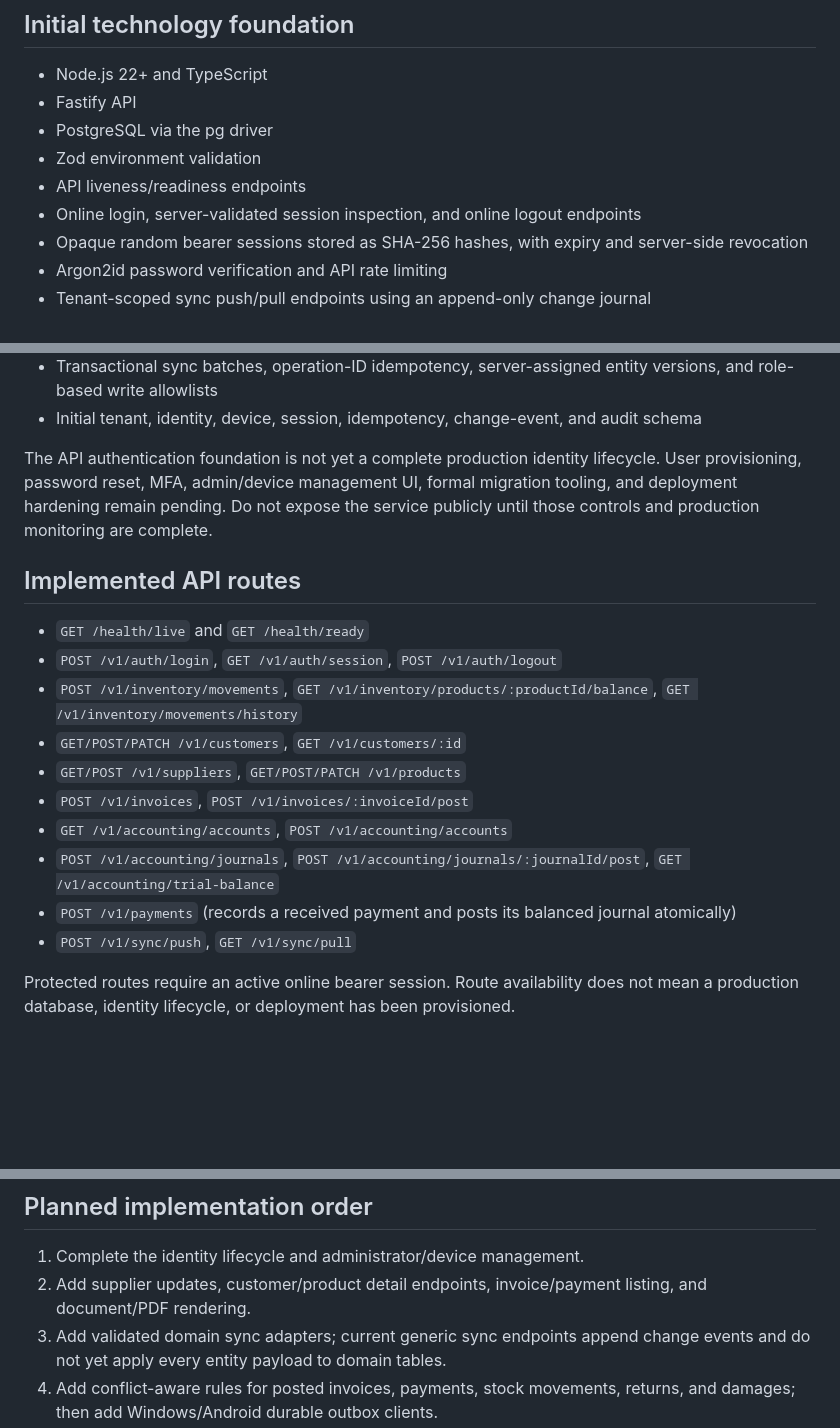
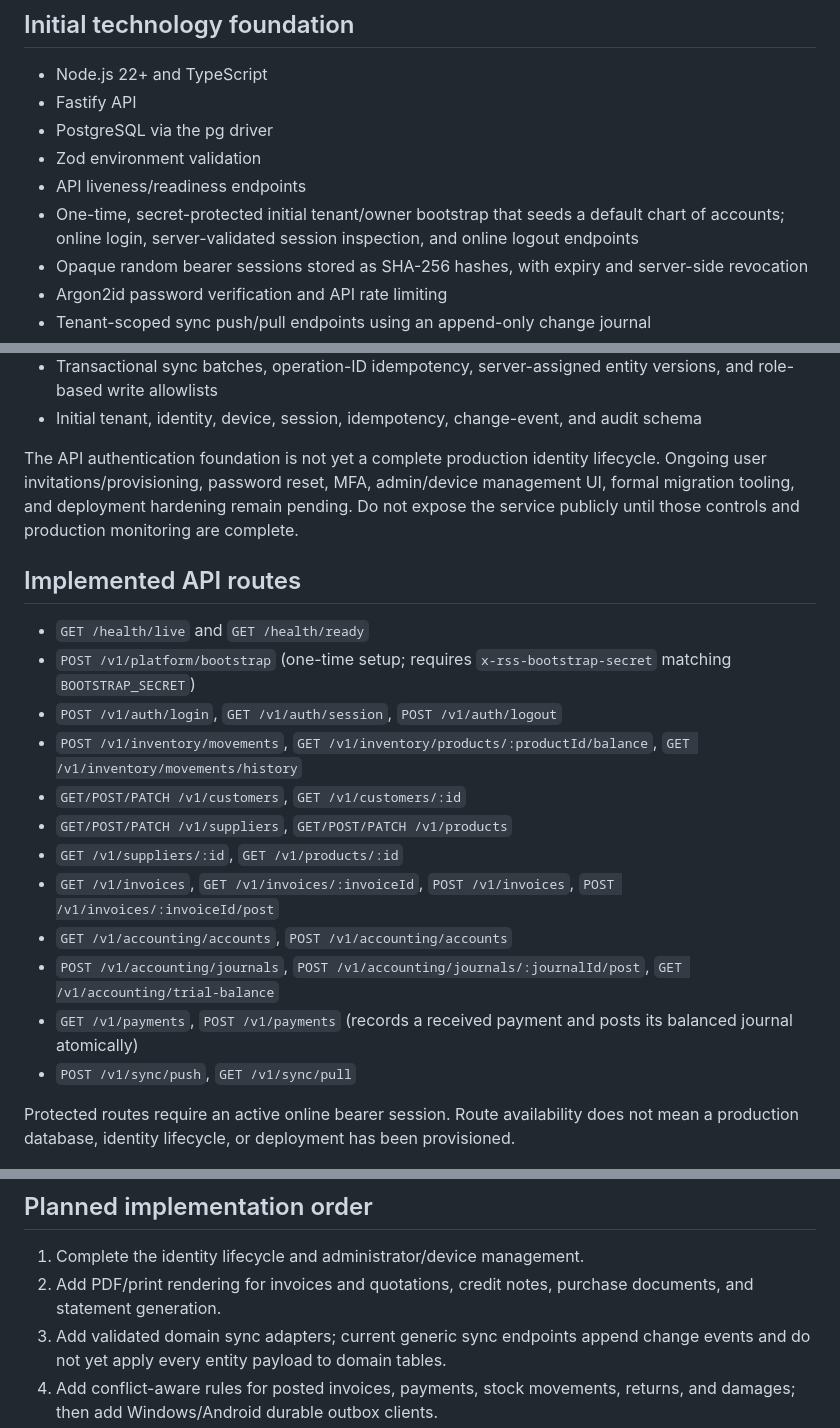
Before and after one commit to riyazamra1/RSS-Orbinex, a Markdown page: README.md, 3 parts joined by grey strips. Drawn GitHub-style; blank space fills up the shorter version.

Commit message:
Document bootstrap, catalog, invoice and payment routes

```diff
--- a/README.md
+++ b/README.md
@@ -16,7 +16,7 @@ The project is being established incrementally. Requirements documents describe
 - PostgreSQL via the pg driver
 - Zod environment validation
 - API liveness/readiness endpoints
-- Online login, server-validated session inspection, and online logout endpoints
+- One-time, secret-protected initial tenant/owner bootstrap that seeds a default chart of accounts; online login, server-validated session inspection, and online logout endpoints
 - Opaque random bearer sessions stored as SHA-256 hashes, with expiry and server-side revocation
 - Argon2id password verification and API rate limiting
 - Tenant-scoped sync push/pull endpoints using an append-only change journal
@@ -31,19 +31,21 @@ The project is being established incrementally. Requirements documents describe
 - Transactional sync batches, operation-ID idempotency, server-assigned entity versions, and role-based write allowlists
 - Initial tenant, identity, device, session, idempotency, change-event, and audit schema
 
-The API authentication foundation is not yet a complete production identity lifecycle. User provisioning, password reset, MFA, admin/device management UI, formal migration tooling, and deployment hardening remain pending. Do not expose the service publicly until those controls and production monitoring are complete.
+The API authentication foundation is not yet a complete production identity lifecycle. Ongoing user invitations/provisioning, password reset, MFA, admin/device management UI, formal migration tooling, and deployment hardening remain pending. Do not expose the service publicly until those controls and production monitoring are complete.
 
 ## Implemented API routes
 
 - `GET /health/live` and `GET /health/ready`
+- `POST /v1/platform/bootstrap` (one-time setup; requires `x-rss-bootstrap-secret` matching `BOOTSTRAP_SECRET`)
 - `POST /v1/auth/login`, `GET /v1/auth/session`, `POST /v1/auth/logout`
 - `POST /v1/inventory/movements`, `GET /v1/inventory/products/:productId/balance`, `GET /v1/inventory/movements/history`
 - `GET/POST/PATCH /v1/customers`, `GET /v1/customers/:id`
-- `GET/POST /v1/suppliers`, `GET/POST/PATCH /v1/products`
-- `POST /v1/invoices`, `POST /v1/invoices/:invoiceId/post`
+- `GET/POST/PATCH /v1/suppliers`, `GET/POST/PATCH /v1/products`
+- `GET /v1/suppliers/:id`, `GET /v1/products/:id`
+- `GET /v1/invoices`, `GET /v1/invoices/:invoiceId`, `POST /v1/invoices`, `POST /v1/invoices/:invoiceId/post`
 - `GET /v1/accounting/accounts`, `POST /v1/accounting/accounts`
 - `POST /v1/accounting/journals`, `POST /v1/accounting/journals/:journalId/post`, `GET /v1/accounting/trial-balance`
-- `POST /v1/payments` (records a received payment and posts its balanced journal atomically)
+- `GET /v1/payments`, `POST /v1/payments` (records a received payment and posts its balanced journal atomically)
 - `POST /v1/sync/push`, `GET /v1/sync/pull`
 
 Protected routes require an active online bearer session. Route availability does not mean a production database, identity lifecycle, or deployment has been provisioned.
@@ -62,7 +64,7 @@ Do not use example settings in production. Production database connections must
 ## Planned implementation order
 
 1. Complete the identity lifecycle and administrator/device management.
-2. Add supplier updates, customer/product detail endpoints, invoice/payment listing, and document/PDF rendering.
+2. Add PDF/print rendering for invoices and quotations, credit notes, purchase documents, and statement generation.
 3. Add validated domain sync adapters; current generic sync endpoints append change events and do not yet apply every entity payload to domain tables.
 4. Add conflict-aware rules for posted invoices, payments, stock movements, returns, and damages; then add Windows/Android durable outbox clients.
 5. Encrypted local storage and outbox for Windows/Android clients.
```
